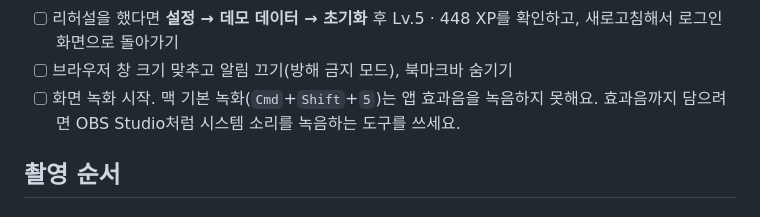
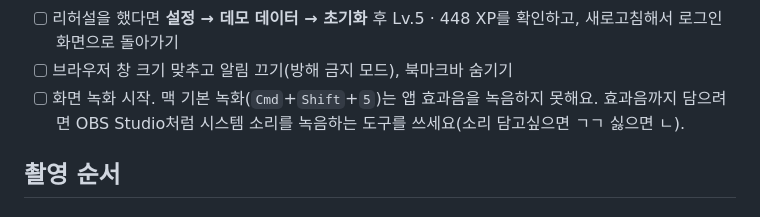
Before and after one commit to jihoon0221/fishdex, a Markdown page: DEMO_SCRIPT.md, the part around the change. Drawn GitHub-style.

```diff
--- a/DEMO_SCRIPT.md
+++ b/DEMO_SCRIPT.md
@@ -25,7 +25,7 @@ CSE406 Phase 1 데모 영상 · 길이 **3분** · 유튜브 업로드 · 마감
 - [ ] 로그인 후 **설정** 탭에서 언어 **한국어**, 소리 **켜기**(볼륨 70% 정도)인지 확인하기
 - [ ] 리허설을 했다면 **설정 → 데모 데이터 → 초기화** 후 Lv.5 · 448 XP를 확인하고, 새로고침해서 로그인 화면으로 돌아가기
 - [ ] 브라우저 창 크기 맞추고 알림 끄기(방해 금지 모드), 북마크바 숨기기
-- [ ] 화면 녹화 시작. 맥 기본 녹화(`Cmd`+`Shift`+`5`)는 앱 효과음을 녹음하지 못해요. 효과음까지 담으려면 OBS Studio처럼 시스템 소리를 녹음하는 도구를 쓰세요.
+- [ ] 화면 녹화 시작. 맥 기본 녹화(`Cmd`+`Shift`+`5`)는 앱 효과음을 녹음하지 못해요. 효과음까지 담으려면 OBS Studio처럼 시스템 소리를 녹음하는 도구를 쓰세요(소리 담고싶으면 ㄱㄱ 싫으면 ㄴ).
 
 ## 촬영 순서
 
```
